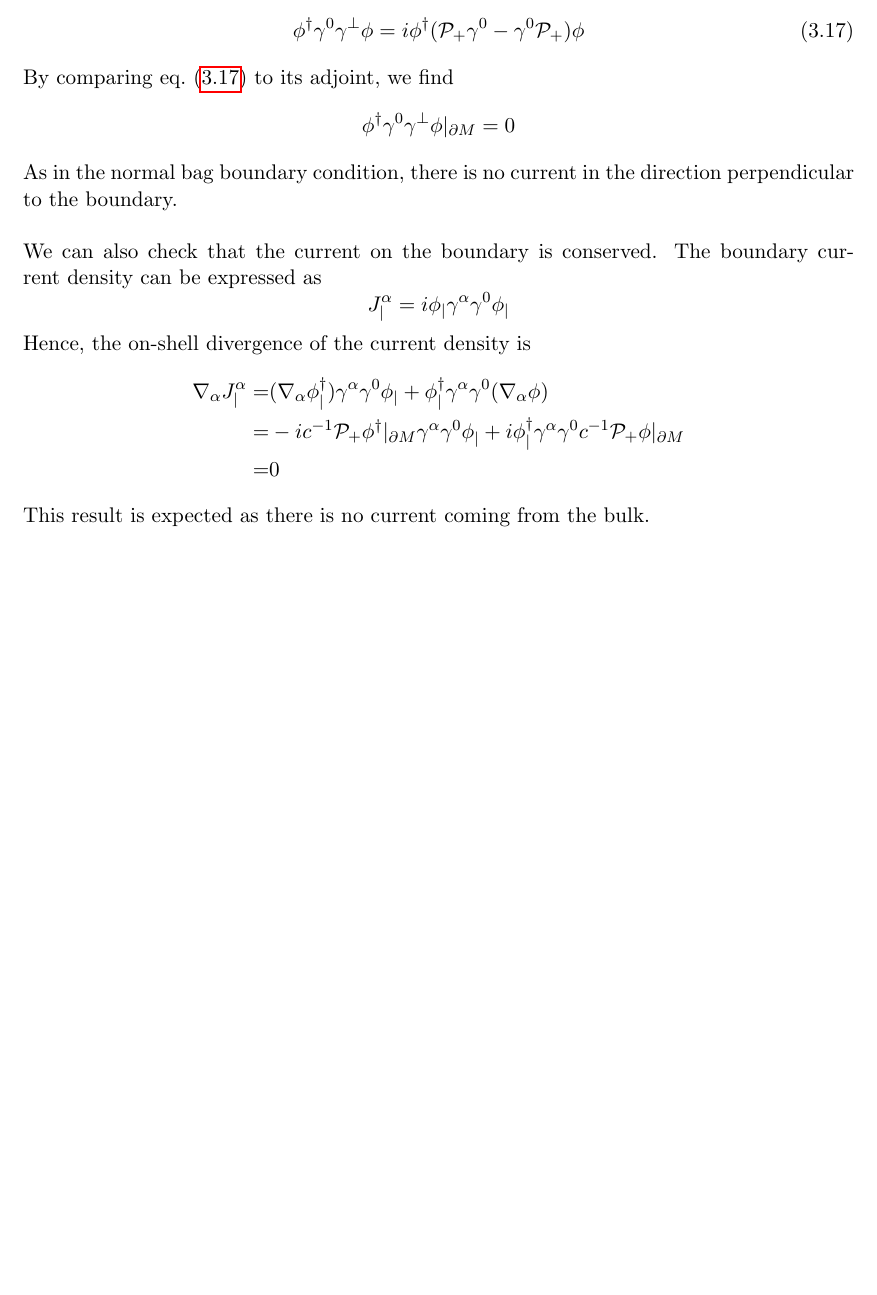
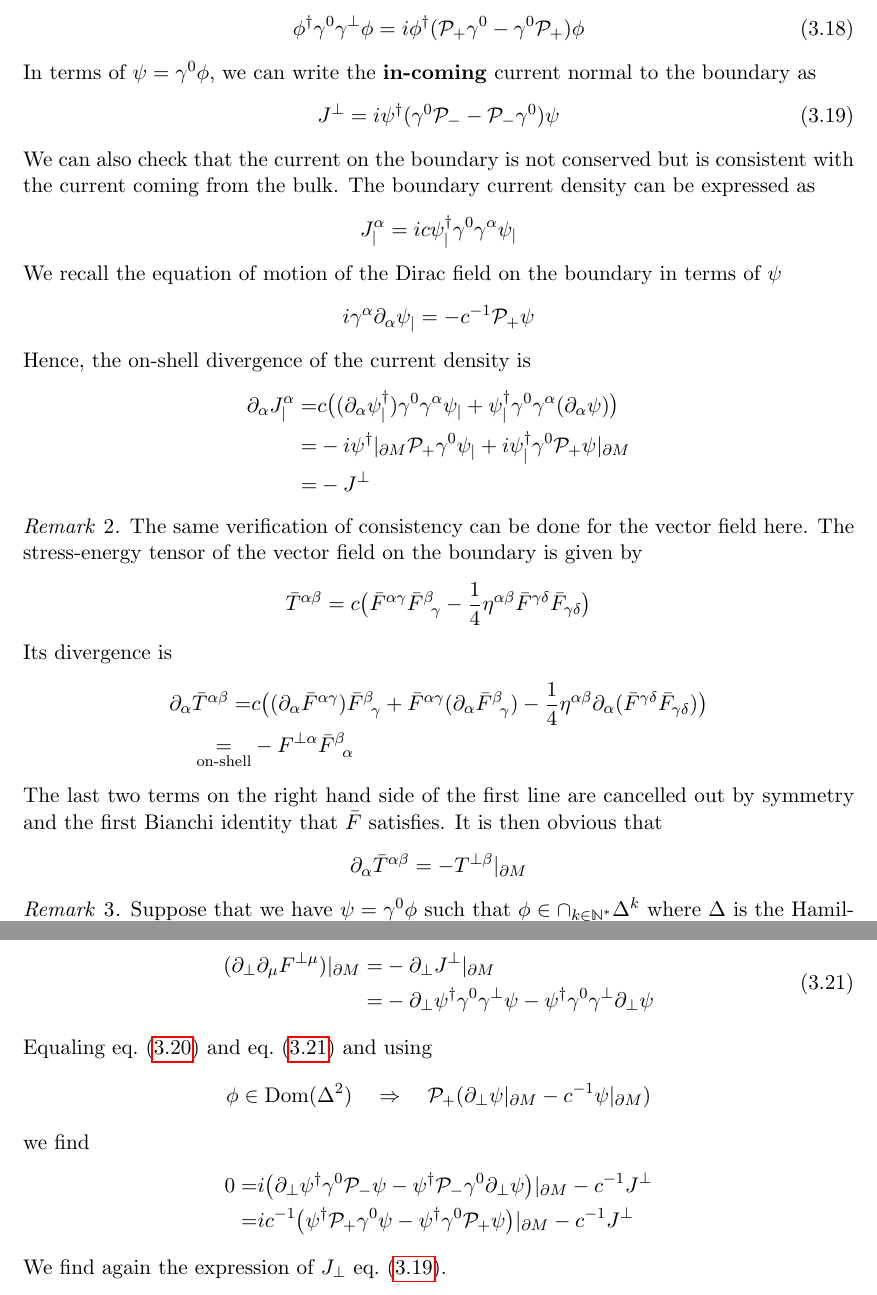
Before and after one commit to ehchao/stage3A, a LaTeX thesis (report.tex, which reads data/chap-ym/ym-subsect-eqnonlin.tex): part of page 33 of 35 before the commit and two parts of pages 33 and 34 of 36 after it, the two joined at a grey line, cut so that both start at the same text, the shorter picture padded with empty space. Compiled offline with pdfLaTeX.

Commit message:
consistency check of ym

```diff
--- a/data/chap-ym/ym-subsect-eqnonlin.tex
+++ b/data/chap-ym/ym-subsect-eqnonlin.tex
@@ -37,23 +38,56 @@ Choosing $j = \bot$, one gets from~\cref{ym-current1} and~\cref{ym-current2}
 \begin{equation}\label{ym-current3}
 \phi^\dagger\gamma^0\gamma^\bot\phi = i\phi^\dagger(\mathcal{P}_+\gamma^0 - \gamma^0\mathcal{P}_+)\phi
 \end{equation}
-By comparing~\cref{ym-current3} to its adjoint, we find
-\begin{equation*}
-\phi^\dagger\gamma^0\gamma^\bot\phi\vert_{\partial M} = 0
-\end{equation*}
-As in the normal bag boundary condition, there is no current in the direction perpendicular to the boundary. \\\\
-We can also check that the current on the boundary is conserved.
+In terms of $\psi = \gamma^0\phi$, we can write the \textbf{in-coming} current normal to the boundary as
+\begin{equation}\label{ym-current3}
+J^\bot = i\psi^\dagger(\gamma^0\mathcal{P}_- - \mathcal{P}_-\gamma^0 )\psi
+\end{equation}
+We can also check that the current on the boundary is not conserved but is consistent with the current coming from the bulk.
 The boundary current density can be expressed as
 \begin{equation*}
-J_|^\alpha = i \phi_|\gamma^\alpha\gamma^0\phi_|
+J_|^\alpha = i c \psi^\dagger_|\gamma^0\gamma^\alpha\psi_|
+\end{equation*}
+We recall the equation of motion of the Dirac field on the boundary in terms of $\psi$
+\begin{equation*}
+i\gamma^\alpha\partial_\alpha\psi_| = -c^{-1}\mathcal{P}_+\psi
 \end{equation*}
 Hence, the on-shell divergence of the current density is
 \begin{equation*}
 \begin{split}
-\nabla_\alpha J_|^\alpha  = & (\nabla_\alpha\phi_|^\dagger)\gamma^\alpha\gamma^0\phi_| + \phi_|^\dagger\gamma^\alpha\gamma^0(\nabla_\alpha\phi) \\
+\partial_\alpha J_|^\alpha  = & c\big((\partial_\alpha\psi_|^\dagger)\gamma^0\gamma^\alpha\psi_| + \psi_|^\dagger\gamma^0\gamma^\alpha(\partial_\alpha\psi) \big)\\
 = &
--ic^{-1}\mathcal{P}_+\phi^\dagger\vert_{\partial M} \gamma^\alpha\gamma^0\phi_| + i\phi_|^\dagger\gamma^\alpha\gamma^0 c^{-1}\mathcal{P}_+\phi\vert_{\partial M} \\
-= & 0
+-i\psi^\dagger\vert_{\partial M}\mathcal{P}_+ \gamma^0\psi_| + i\psi_|^\dagger\gamma^0 \mathcal{P}_+\psi\vert_{\partial M} \\
+= & -J^\bot
 \end{split}
 \end{equation*}
-This result is expected as there is no current coming from the bulk.
+\end{remark}
+%check the stress tensor energy for the elm field
+\begin{remark}
+The same verification of consistency can be done for the vector field here.
+The stress-energy tensor of the vector field on the boundary is given by
+\begin{equation*}
+\bar{T}^{\alpha\beta} = c\big( \bar{F}^{\alpha\gamma}\bar{F}^{\beta}_{\enskip\gamma}
+- \frac 1 4 \eta^{\alpha\beta}\bar{F}^{\gamma\delta}\bar{F}_{\gamma\delta} \big)
+\end{equation*}
+Its divergence is
+\begin{equation*}
+\begin{split}
+\partial_\alpha \bar{T}^{\alpha\beta} = & c\big(
+(\partial_\alpha \bar{F}^{\alpha\gamma})\bar{F}^{\beta}_{\enskip\gamma} +
+\bar{F}^{\alpha\gamma}(\partial_\alpha\bar{F}^{\beta}_{\enskip\gamma})
+- \frac 1 4 \eta^{\alpha\beta}\partial_\alpha(\bar{F}^{\gamma\delta}\bar{F}_{\gamma\delta}) \big)\\
+\underset{\textrm{on-shell}}= &
+- F^{\bot\alpha}\bar{F}^\beta_{\enskip\alpha}
+\end{split}
+\end{equation*}
+The last two terms on the right hand side of the first line are cancelled out by symmetry and the first Bianchi identity that $\bar{F}$ satisfies.
+It is then obvious that
+\begin{equation*}
+\partial_\alpha \bar{T}^{\alpha\beta} = -T^{\bot\beta}\vert_{\partial M}
+\end{equation*}
+\end{remark}
+%Some little discovery
+\begin{remark}
+%As one might notice,~\cref{ym-coupling} also imposes some condition on the current density.
+%As an example, take $M = \mathbb{R}_+\times \mathbb{R}_+\times\mathbb{R}^{d-1}$.
+Suppose that we have $\psi = \gamma^0\phi$ such that $\phi\in \cap_{k\in\mathbb{N}^*}\Delta^k$ where $\Delta$ is the Hamiltonian~\cref{wen-hamiltonian}.
@@ -59,0 +97 @@ This result is expected as there is no current coming from the bulk.
+\begin{equation*}
@@ -59,0 +115,27 @@ This result is expected as there is no current coming from the bulk.
+\begin{equation}\label{ym-consist2}
+\begin{split}
+(\partial_\bot\partial_\mu F^{\bot \mu})\vert_{\partial M} = & -\partial_\bot J^\bot\vert_{\partial M} \\
+= & -\partial_\bot \psi^\dagger\gamma^0\gamma^\bot\psi
+-\psi^\dagger\gamma^0\gamma^\bot\partial_\bot\psi
+\end{split}
+\end{equation}
+Equaling~\cref{ym-consist1} and~\cref{ym-consist2} and using
+\begin{equation*}
+\phi\in\dom(\Delta^2) \quad\Rightarrow\quad
+\mathcal{P}_+(\partial_\bot\psi\vert_{\partial M} - c^{-1} \psi\vert_{\partial M})
+\end{equation*}
+we find
+\begin{equation*}
+\begin{split}
+0 = &
+i \big( \partial_\bot\psi^\dagger\gamma^0\mathcal{P}_-\psi
+- \psi^\dagger\mathcal{P}_-\gamma^0\partial_\bot\psi \big)\vert_{\partial M}
+-c^{-1}J^\bot \\
+= &
+i c^{-1}\big( \psi^\dagger\mathcal{P}_+\gamma^0\psi
+- \psi^\dagger\gamma^0\mathcal{P}_+\psi \big)\vert_{\partial M}
+-c^{-1}J^\bot
+\end{split}
+\end{equation*}
+We find again the expression of $J_\bot$~\cref{ym-current3}.
+\end{remark}
```
Also changed, not shown: data/chap-ym/ym-subsect-eqnonlin.tex (29 more changed lines).
